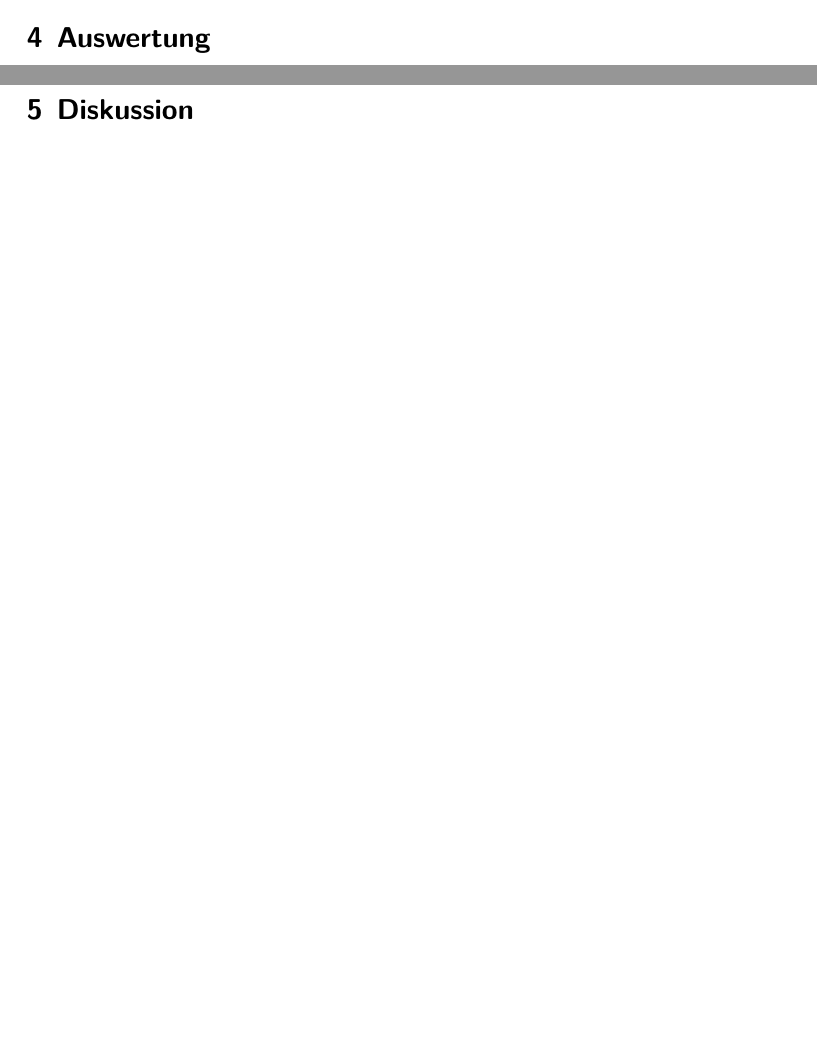
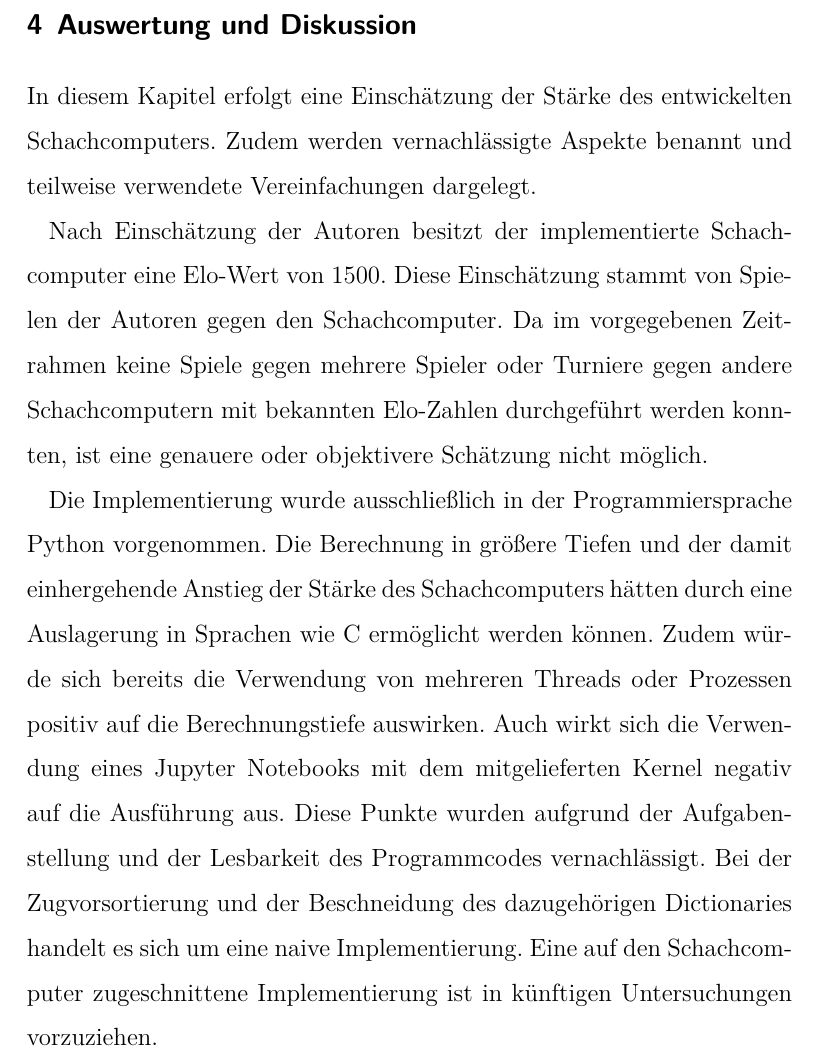
Before and after one commit to DahlitzFlorian/chess-ai-paper, a LaTeX document (paper/paper.tex, which reads paper/content/chapter4.tex, paper/content/chapter5.tex): two parts of pages 41 and 42 of 43 before the commit and part of page 41 of 42 after it, the two joined at a grey line, cut so that both start at the same text, the shorter picture padded with empty space. Compiled offline with XeLaTeX.

Commit message:
feat(theory): discussion and evaluation

```diff
--- a/paper/content/chapter4.tex
+++ b/paper/content/chapter4.tex
@@ -1,2 +1,17 @@
 % !TeX root = ../paper.tex
-\section{Auswertung} \label{ch:evaluation}
+\section{Auswertung und Diskussion} \label{ch:evaluation-discussion}
+
+In diesem Kapitel erfolgt eine Einschätzung der Stärke des entwickelten Schachcomputers.
+Zudem werden vernachlässigte Aspekte benannt und teilweise verwendete Vereinfachungen dargelegt.
+
+Nach Einschätzung der Autoren besitzt der implementierte Schachcomputer eine Elo-Wert von 1500.
+Diese Einschätzung stammt von Spielen der Autoren gegen den Schachcomputer.
+Da im vorgegebenen Zeitrahmen keine Spiele gegen mehrere Spieler oder Turniere gegen andere Schachcomputern mit bekannten Elo-Zahlen durchgeführt werden konnten, ist eine genauere oder objektivere Schätzung nicht möglich.
+
+Die Implementierung wurde ausschließlich in der Programmiersprache Python vorgenommen.
+Die Berechnung in größere Tiefen und der damit einhergehende Anstieg der Stärke des Schachcomputers hätten durch eine Auslagerung in Sprachen wie C ermöglicht werden können.
+Zudem würde sich bereits die Verwendung von mehreren Threads oder Prozessen positiv auf die Berechnungstiefe auswirken.
+Auch wirkt sich die Verwendung eines Jupyter Notebooks mit dem mitgelieferten Kernel negativ auf die Ausführung aus.
+Diese Punkte wurden aufgrund der Aufgabenstellung und der Lesbarkeit des Programmcodes vernachlässigt.
+Bei der Zugvorsortierung und der Beschneidung des dazugehörigen Dictionaries handelt es sich um eine naive Implementierung.
+Eine auf den Schachcomputer zugeschnittene Implementierung ist in künftigen Untersuchungen vorzuziehen.
--- a/paper/content/chapter5.tex
+++ /dev/null
@@ -1,2 +0,0 @@
-% !TeX root = ../paper.tex
-\section{Diskussion} \label{ch:discussion}
```
Also changed, not shown: paper/paper.tex (+0 -1 lines).
